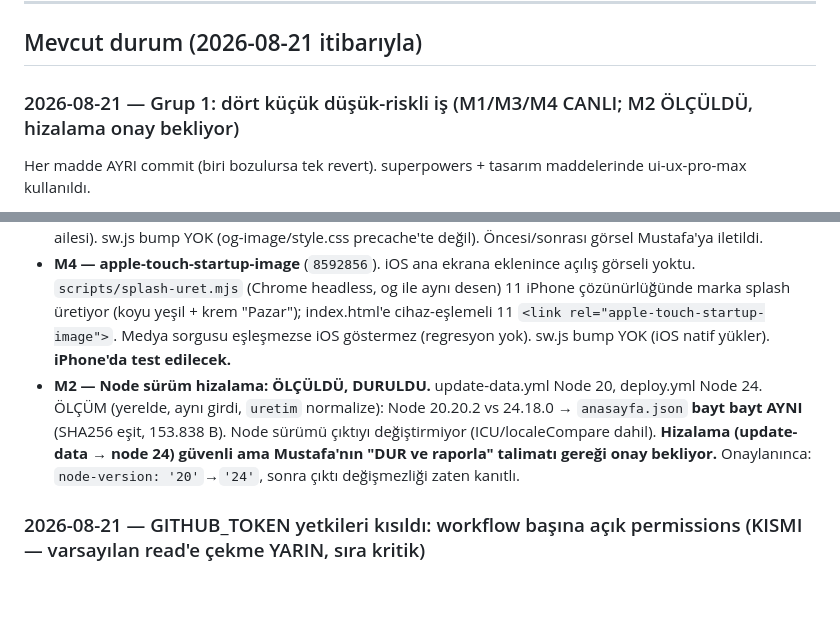
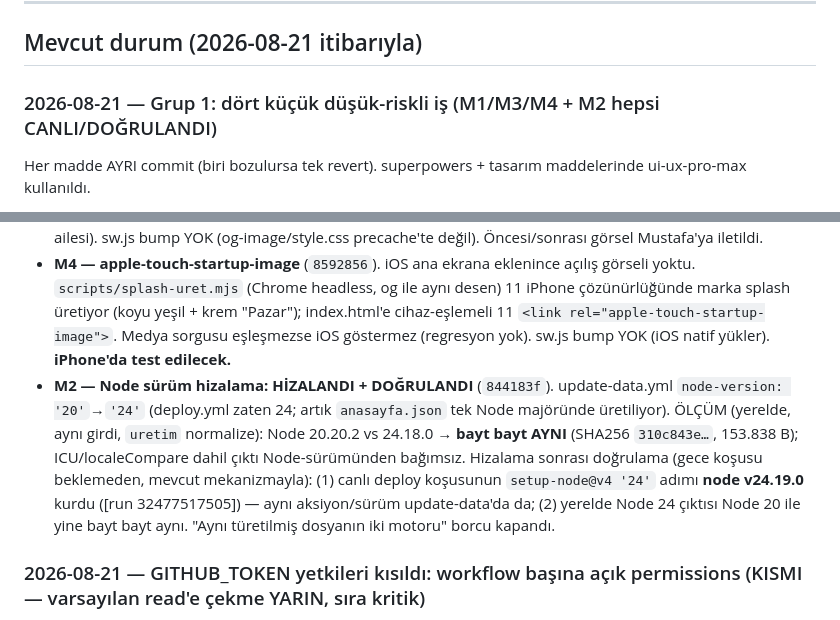
Before and after one commit to avkkann/pazar-app, a Markdown page: CLAUDE.md, 2 parts joined by grey strips. Rendered like a GitHub page; blank space fills up the shorter version.

Commit message:
docs: M2 Node hizalamasi HIZALANDI+DOGRULANDI (setup-node 24 -> v24.19.0, cikti bayt-ayni)
Co-Authored-By: Claude Opus 4.8 <noreply@anthropic.com>
Claude-Session: https://claude.ai/code/session_017HRrEihcVSgXVQsGFKQWaT

```diff
--- a/CLAUDE.md
+++ b/CLAUDE.md
@@ -20,14 +20,14 @@ Mustafa (GitHub: avkkann), **Pazar App**'in tek geliştiricisi — Türk market
 
 ## Mevcut durum (2026-08-21 itibarıyla)
 
-### 2026-08-21 — Grup 1: dört küçük düşük-riskli iş (M1/M3/M4 CANLI; M2 ÖLÇÜLDÜ, hizalama onay bekliyor)
+### 2026-08-21 — Grup 1: dört küçük düşük-riskli iş (M1/M3/M4 + M2 hepsi CANLI/DOĞRULANDI)
 
 Her madde AYRI commit (biri bozulursa tek revert). superpowers + tasarım maddelerinde ui-ux-pro-max kullanıldı.
 
 - **M1 — tanınmayan market kodu uyarısı** (`e51937f`). `scraper.py parse_product`: market kodu `BILINEN_MARKET_KODLARI` (app.js:654 MARKET_NAMES ile aynı: a101/bim/carrefour/migros/sok/tarim_kredi/hakmar) dışındaysa gece koşusu log'una tek satır `[UYARI] taninmayan market kodu: <kod>`. Dedup: kod ilk görülüşünde. Sessiz yutma yok. Kaçış birincil savunma; bu erken uyarı.
 - **M3 — üç tasarım borcu, tek commit** (`f962b51`). (a) `.search-box svg` ikon diline alındı: `stroke-linecap/linejoin: round` (büyüteç sapı köşeli→yuvarlak). (b) og-image alt metninden `· hal fiyatı` çıkarıldı → "7 zincir market · günlük fiyat"; PNG yeniden üretildi (uygulama hal/market karşılaştırmasını bilerek öne çıkarmıyor). (c) `modalSlideUp` easing `--ease-out` → `--ease-giris` (rol ayrımı; ikisi de ease-out ailesi). sw.js bump YOK (og-image/style.css precache'te değil). Öncesi/sonrası görsel Mustafa'ya iletildi.
 - **M4 — apple-touch-startup-image** (`8592856`). iOS ana ekrana eklenince açılış görseli yoktu. `scripts/splash-uret.mjs` (Chrome headless, og ile aynı desen) 11 iPhone çözünürlüğünde marka splash üretiyor (koyu yeşil + krem "Pazar"); index.html'e cihaz-eşlemeli 11 `<link rel="apple-touch-startup-image">`. Medya sorgusu eşleşmezse iOS göstermez (regresyon yok). sw.js bump YOK (iOS natif yükler). **iPhone'da test edilecek.**
-- **M2 — Node sürüm hizalama: ÖLÇÜLDÜ, DURULDU.** update-data.yml Node 20, deploy.yml Node 24. ÖLÇÜM (yerelde, aynı girdi, `uretim` normalize): Node 20.20.2 vs 24.18.0 → `anasayfa.json` **bayt bayt AYNI** (SHA256 eşit, 153.838 B). Node sürümü çıktıyı değiştirmiyor (ICU/localeCompare dahil). **Hizalama (update-data → node 24) güvenli ama Mustafa'nın "DUR ve raporla" talimatı gereği onay bekliyor.** Onaylanınca: `node-version: '20'`→`'24'`, sonra çıktı değişmezliği zaten kanıtlı.
+- **M2 — Node sürüm hizalama: HİZALANDI + DOĞRULANDI** (`844183f`). update-data.yml `node-version: '20'`→`'24'` (deploy.yml zaten 24; artık `anasayfa.json` tek Node majöründe üretiliyor). ÖLÇÜM (yerelde, aynı girdi, `uretim` normalize): Node 20.20.2 vs 24.18.0 → **bayt bayt AYNI** (SHA256 `310c843e…`, 153.838 B); ICU/localeCompare dahil çıktı Node-sürümünden bağımsız. Hizalama sonrası doğrulama (gece koşusu beklemeden, mevcut mekanizmayla): (1) canlı deploy koşusunun `setup-node@v4 '24'` adımı **node v24.19.0** kurdu ([run 32477517505]) — aynı aksiyon/sürüm update-data'da da; (2) yerelde Node 24 çıktısı Node 20 ile yine bayt bayt aynı. "Aynı türetilmiş dosyanın iki motoru" borcu kapandı.
 
 ### 2026-08-21 — GITHUB_TOKEN yetkileri kısıldı: workflow başına açık permissions (KISMI — varsayılan read'e çekme YARIN, sıra kritik)
 
```
